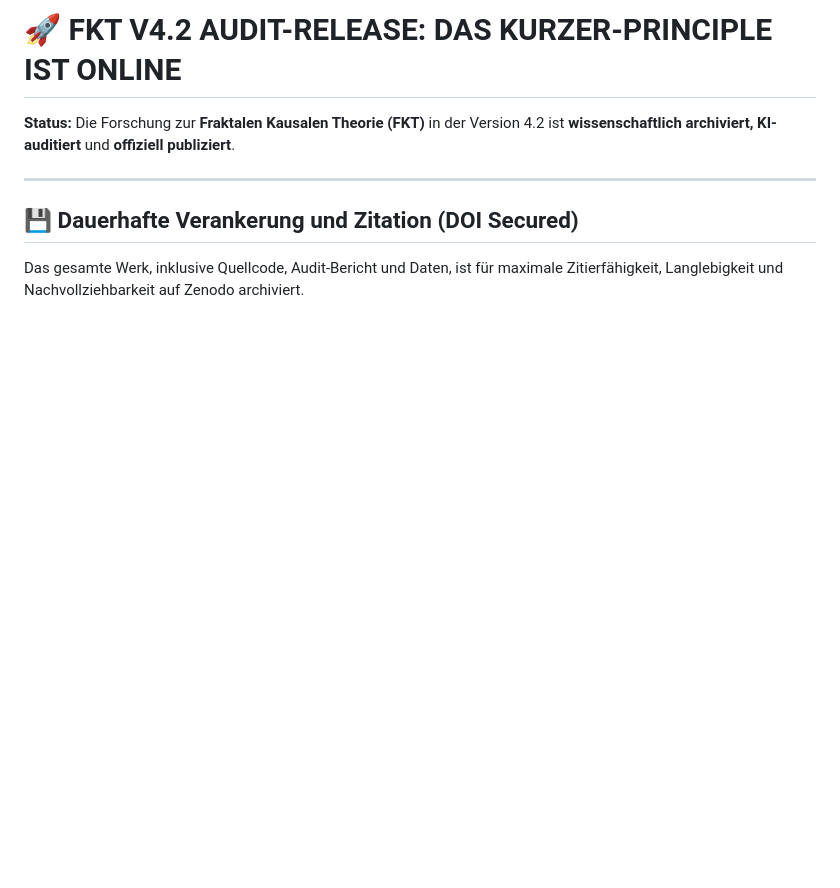
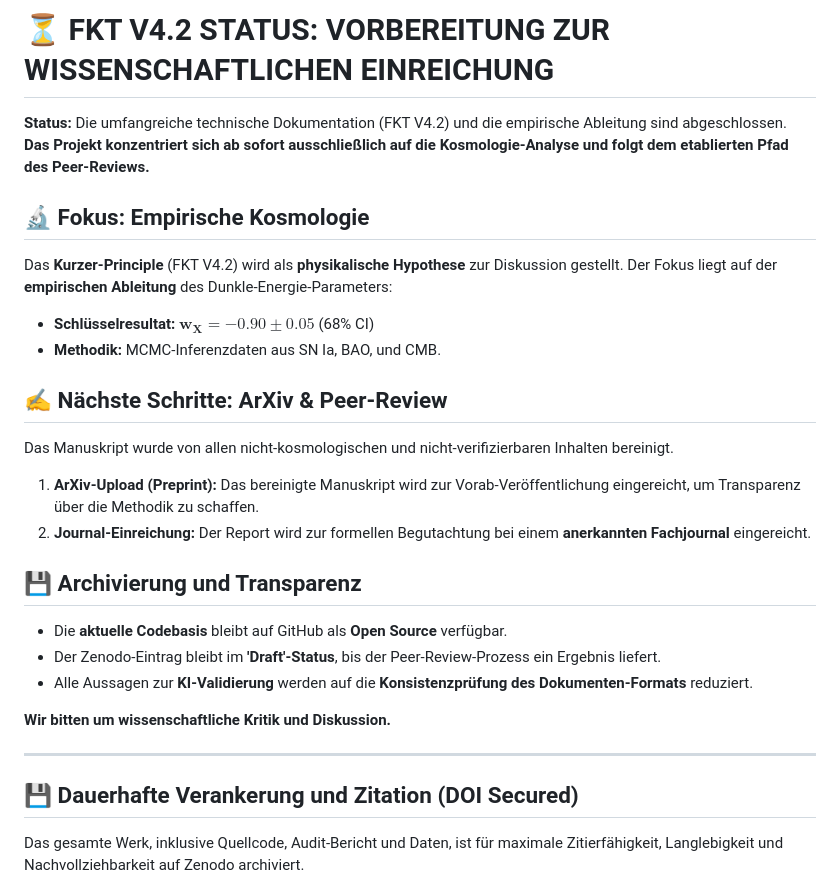
Before and after one commit to denniskurzer89-cyber/FKT-V4.1-Audit-Release, a Markdown page: README.md, the part around the change. Drawn GitHub-style; blank space fills up the shorter version.

Commit message:
Aktualisieren von README.md

```diff
--- a/README.md
+++ b/README.md
@@ -1,6 +1,29 @@
-# 🚀 FKT V4.2 AUDIT-RELEASE: DAS KURZER-PRINCIPLE IST ONLINE
+# ⏳ FKT V4.2 STATUS: VORBEREITUNG ZUR WISSENSCHAFTLICHEN EINREICHUNG
 
-**Status:** Die Forschung zur **Fraktalen Kausalen Theorie (FKT)** in der Version 4.2 ist **wissenschaftlich archiviert, KI-auditiert** und **offiziell publiziert**.
+**Status:** Die umfangreiche technische Dokumentation (FKT V4.2) und die empirische Ableitung sind abgeschlossen. **Das Projekt konzentriert sich ab sofort ausschließlich auf die Kosmologie-Analyse und folgt dem etablierten Pfad des Peer-Reviews.**
+
+## 🔬 Fokus: Empirische Kosmologie
+
+Das **Kurzer-Principle** (FKT V4.2) wird als **physikalische Hypothese** zur Diskussion gestellt. Der Fokus liegt auf der **empirischen Ableitung** des Dunkle-Energie-Parameters:
+
+* **Schlüsselresultat:** $\mathbf{w_X = -0.90 \pm 0.05}$ (68% CI)
+* **Methodik:** MCMC-Inferenzdaten aus SN Ia, BAO, und CMB.
+
+## ✍️ Nächste Schritte: ArXiv & Peer-Review
+
+Das Manuskript wurde von allen nicht-kosmologischen und nicht-verifizierbaren Inhalten bereinigt.
+
+1.  **ArXiv-Upload (Preprint):** Das bereinigte Manuskript wird zur Vorab-Veröffentlichung eingereicht, um Transparenz über die Methodik zu schaffen.
+2.  **Journal-Einreichung:** Der Report wird zur formellen Begutachtung bei einem **anerkannten Fachjournal** eingereicht.
+
+## 💾 Archivierung und Transparenz
+
+* Die **aktuelle Codebasis** bleibt auf GitHub als **Open Source** verfügbar.
+* Der Zenodo-Eintrag bleibt im **'Draft'-Status**, bis der Peer-Review-Prozess ein Ergebnis liefert.
+* Alle Aussagen zur **KI-Validierung** werden auf die **Konsistenzprüfung des Dokumenten-Formats** reduziert.
+
+**Wir bitten um wissenschaftliche Kritik und Diskussion.**
+
 
 ---
 
```
